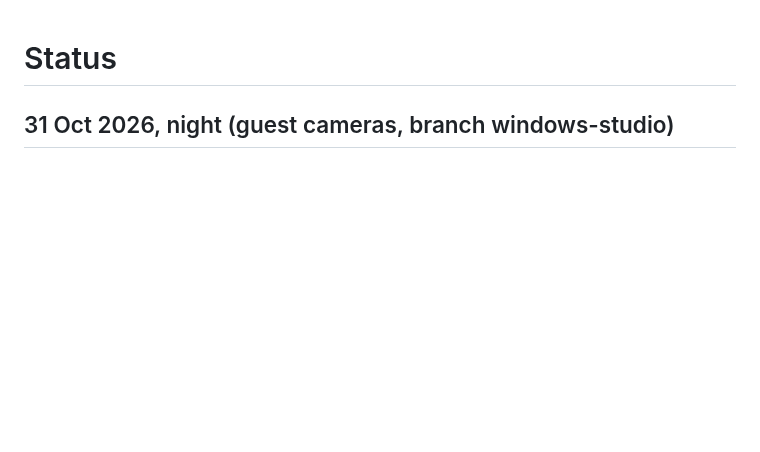
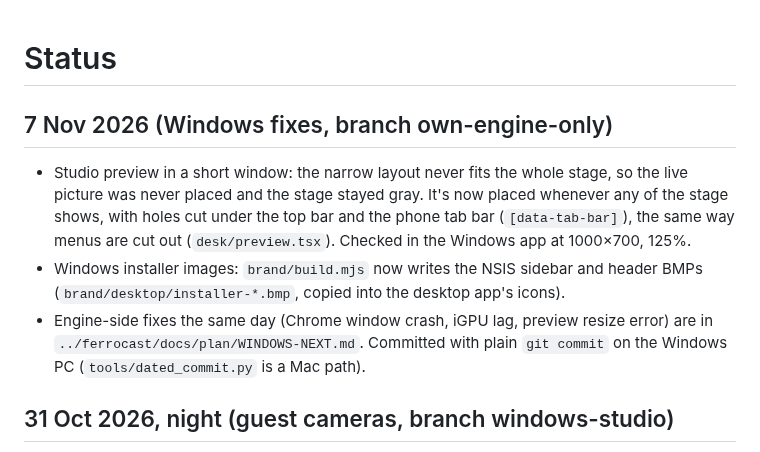
Before and after one commit to ArshPunisher/ferrocast-web, a Markdown page: docs/plan/STATUS.md, the part around the change. Drawn GitHub-style; blank space fills up the shorter version.

Commit message:
docs(plan): note the 7 Nov Windows preview and installer work
So the next session knows the short-window preview fix and the installer images landed, and where the engine-side Windows fixes are written up.

```diff
--- a/docs/plan/STATUS.md
+++ b/docs/plan/STATUS.md
@@ -1,4 +1,10 @@
 # Status
+
+## 7 Nov 2026 (Windows fixes, branch own-engine-only)
+
+- Studio preview in a short window: the narrow layout never fits the whole stage, so the live picture was never placed and the stage stayed gray. It's now placed whenever any of the stage shows, with holes cut under the top bar and the phone tab bar (`[data-tab-bar]`), the same way menus are cut out (`desk/preview.tsx`). Checked in the Windows app at 1000×700, 125%.
+- Windows installer images: `brand/build.mjs` now writes the NSIS sidebar and header BMPs (`brand/desktop/installer-*.bmp`, copied into the desktop app's icons).
+- Engine-side fixes the same day (Chrome window crash, iGPU lag, preview resize error) are in `../ferrocast/docs/plan/WINDOWS-NEXT.md`. Committed with plain `git commit` on the Windows PC (`tools/dated_commit.py` is a Mac path).
 
 ## 31 Oct 2026, night (guest cameras, branch windows-studio)
 
```
